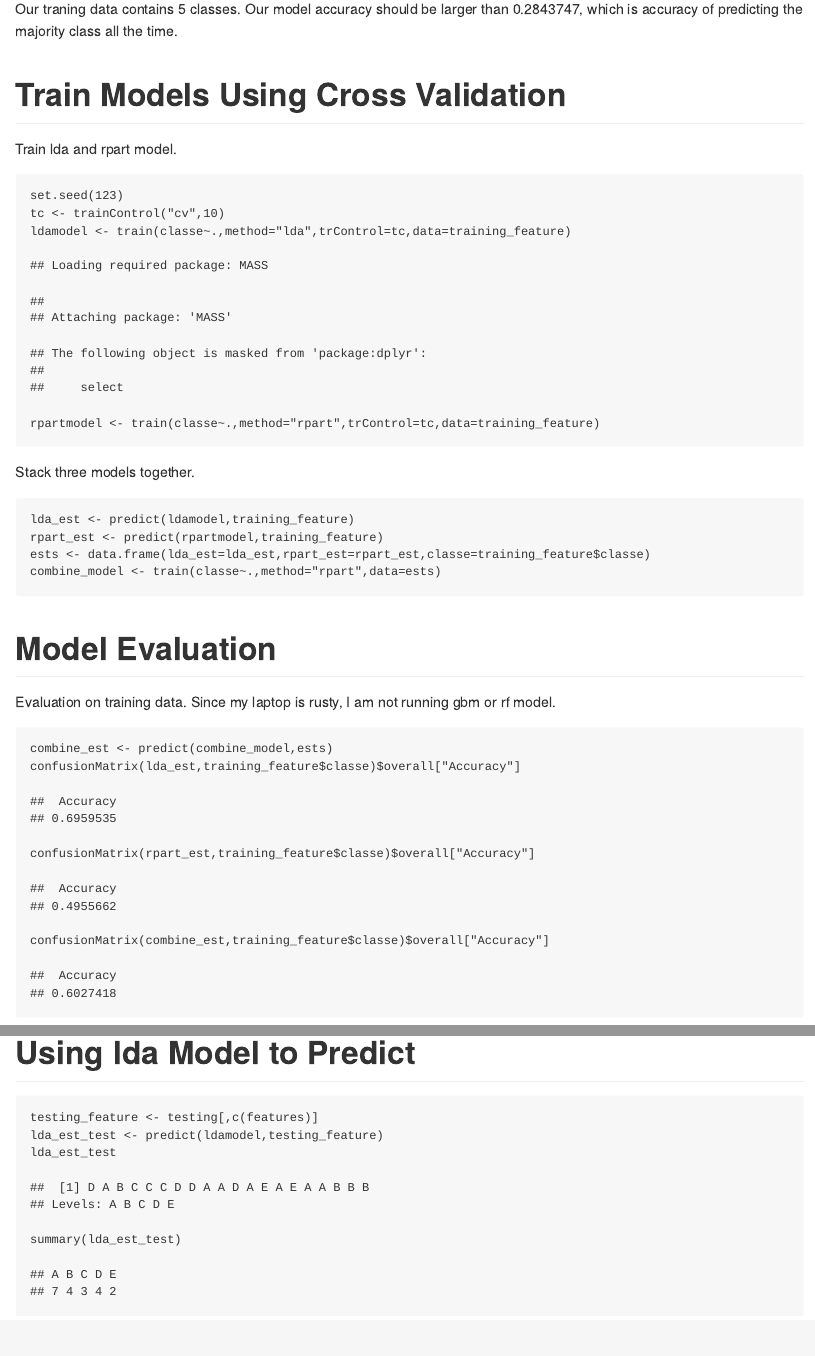
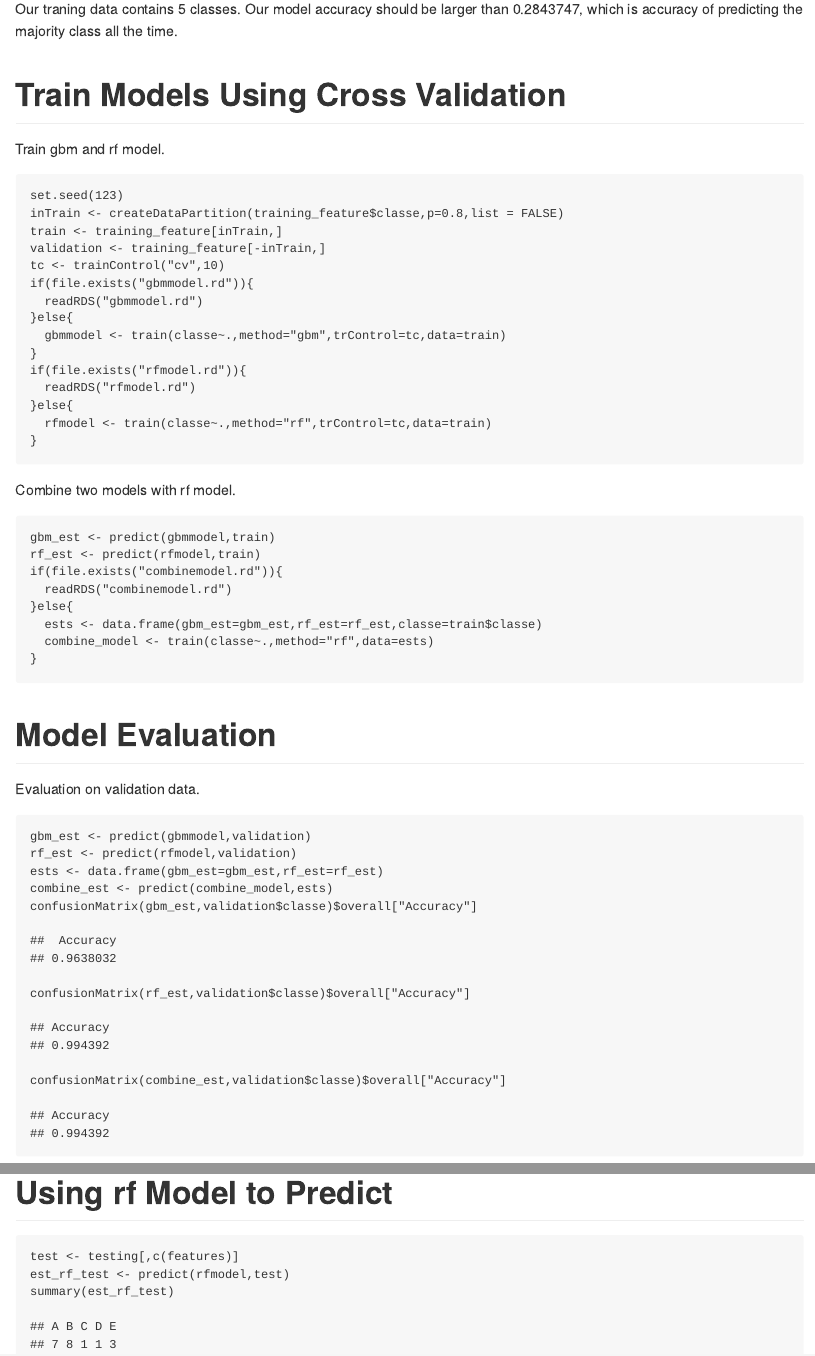
Before and after one commit to BigBorg/Assignments-for-Datascience, an R Markdown document (Practical Machine Learning Project/project.Rmd): the page in a window 1100 px wide, from 1370 px down, and a second part further down, joined at a grey line. The pictures show the output file Practical Machine Learning Project/project.md that the author committed with the source, drawn offline in the style of GitHub.

Commit message:
Aha, I upgraded my laptop and got 99.4% accuracy.

````diff
--- a/Practical Machine Learning Project/project.Rmd
+++ b/Practical Machine Learning Project/project.Rmd
@@ -42,27 +42,45 @@ baseline <- summary(training_feature$classe)[1]/nrow(training_feature)
 Our traning data contains 5 classes. Our model accuracy should be larger than `r baseline`, which is accuracy of predicting the majority class all the time.
 
 # Train Models Using Cross Validation
-Train lda and rpart model.
+Train gbm and rf model.
 ```{r cache=TRUE,results='hide'}
 set.seed(123)
+inTrain <- createDataPartition(training_feature$classe,p=0.8,list = FALSE)
+train <- training_feature[inTrain,]
+validation <- training_feature[-inTrain,]
 tc <- trainControl("cv",10)
-ldamodel <- train(classe~.,method="lda",trControl=tc,data=training_feature)
-rpartmodel <- train(classe~.,method="rpart",trControl=tc,data=training_feature)
+if(file.exists("gbmmodel.rd")){
+  readRDS("gbmmodel.rd")
+}else{
+  gbmmodel <- train(classe~.,method="gbm",trControl=tc,data=train)
+}
+if(file.exists("rfmodel.rd")){
+  readRDS("rfmodel.rd")
+}else{
+  rfmodel <- train(classe~.,method="rf",trControl=tc,data=train)
+}
 ```
 
-Stack three models together.
+Combine two models with rf model.
 ```{r cache=TRUE,results='hide'}
-lda_est <- predict(ldamodel,training_feature)
-rpart_est <- predict(rpartmodel,training_feature)
-ests <- data.frame(lda_est=lda_est,rpart_est=rpart_est,classe=training_feature$classe)
-combine_model <- train(classe~.,method="rpart",data=ests)
+gbm_est <- predict(gbmmodel,train)
+rf_est <- predict(rfmodel,train)
+if(file.exists("combinemodel.rd")){
+  readRDS("combinemodel.rd")
+}else{
+  ests <- data.frame(gbm_est=gbm_est,rf_est=rf_est,classe=train$classe)
+  combine_model <- train(classe~.,method="rf",data=ests)
+}
 ```
 
 # Model Evaluation
-Evaluation on training data. Since my laptop is rusty, I am not running gbm or rf model.
+Evaluation on validation data.
 ```{r}
+gbm_est <- predict(gbmmodel,validation)
+rf_est <- predict(rfmodel,validation)
+ests <- data.frame(gbm_est=gbm_est,rf_est=rf_est)
 combine_est <- predict(combine_model,ests)
-confusionMatrix(lda_est,training_feature$classe)$overall["Accuracy"]
-confusionMatrix(rpart_est,training_feature$classe)$overall["Accuracy"]
-confusionMatrix(combine_est,training_feature$classe)$overall["Accuracy"]
+confusionMatrix(gbm_est,validation$classe)$overall["Accuracy"]
+confusionMatrix(rf_est,validation$classe)$overall["Accuracy"]
+confusionMatrix(combine_est,validation$classe)$overall["Accuracy"]
 ```
@@ -76,8 +94,7 @@ As shown in the plot, the model's performance is rather good. Density of points
 
-# Using lda Model to Predict
+# Using rf Model to Predict
 ```{r}
-testing_feature <- testing[,c(features)]
-lda_est_test <- predict(ldamodel,testing_feature)
-lda_est_test
-summary(lda_est_test)
+test <- testing[,c(features)]
+est_rf_test <- predict(rfmodel,test)
+summary(est_rf_test)
 ```
````
Also changed, not shown: Practical Machine Learning Project/project.md, Practical Machine Learning Project/project.Rmd (12 more changed lines), 14 other files.
